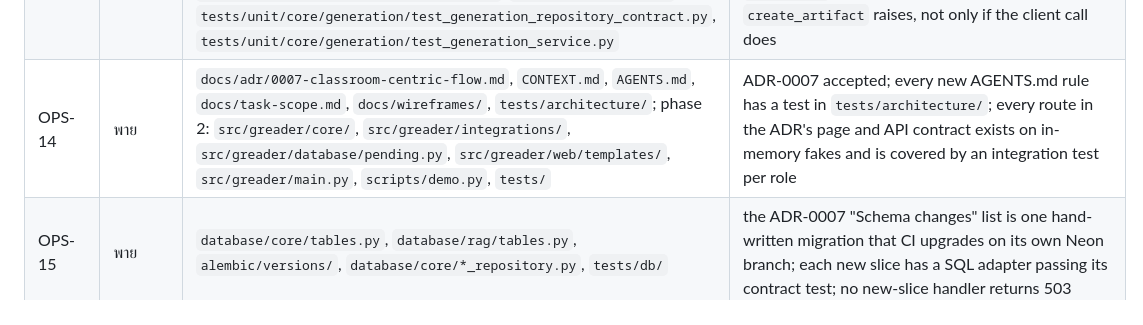
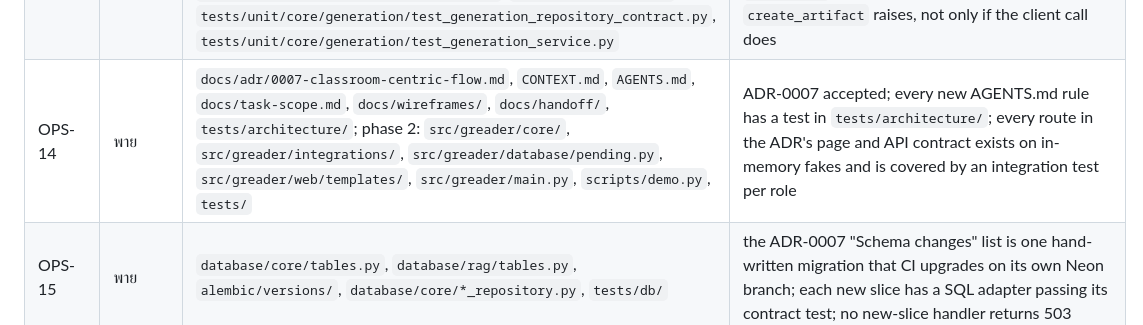
Before and after one commit to 03376124-SDD-2-1-69-SEC-1/PyJudge, a Markdown page: docs/task-scope.md, the part around the change. Rendered like a GitHub page.

Commit message:
docs(OPS-14): handoff rebuilt from the 2026-09-23 session
Co-Authored-By: Claude Opus 5.5 <noreply@anthropic.com>

```diff
--- a/docs/task-scope.md
+++ b/docs/task-scope.md
@@ -39,7 +39,7 @@ This is a single repo. "ai repo" in this table resolves to `src/greader/ai/`.
 | CORE-11 | พาย | `src/greader/core/assignments/`, `tests/` | the domain layer holds no field that exists only to satisfy a table; the contract test covers parent/child containment |
 | OPS-12 | พาย | anything | wired Assignments/Topics/Uploads to real Postgres and R2; removed every in-memory adapter from src/; fixed a pre-existing SQLModel mapper bug in tables.py. Done — see refactor/OPS-12-real-persistence. |
 | OPS-13 | พาย | `core/generation/__init__.py`, `core/generation/service.py`, `database/core/generation_repository.py`, `tests/fakes/generation.py`, `tests/contracts/generation_repository.py`, `tests/db/test_generation_repository.py`, `tests/db/conftest.py`, `tests/unit/core/generation/test_generation_repository_contract.py`, `tests/unit/core/generation/test_generation_service.py` | `__init__.py` no longer re-exports schema types under domain names; the JSON codec is public and shared by both adapters; a contract test proves the fake and SQL adapter round-trip identically; `generate()` marks a request failed if `create_artifact` raises, not only if the client call does |
-| OPS-14 | พาย | `docs/adr/0007-classroom-centric-flow.md`, `CONTEXT.md`, `AGENTS.md`, `docs/task-scope.md`, `docs/wireframes/`, `tests/architecture/`; phase 2: `src/greader/core/`, `src/greader/integrations/`, `src/greader/database/pending.py`, `src/greader/web/templates/`, `src/greader/main.py`, `scripts/demo.py`, `tests/` | ADR-0007 accepted; every new AGENTS.md rule has a test in `tests/architecture/`; every route in the ADR's page and API contract exists on in-memory fakes and is covered by an integration test per role |
+| OPS-14 | พาย | `docs/adr/0007-classroom-centric-flow.md`, `CONTEXT.md`, `AGENTS.md`, `docs/task-scope.md`, `docs/wireframes/`, `docs/handoff/`, `tests/architecture/`; phase 2: `src/greader/core/`, `src/greader/integrations/`, `src/greader/database/pending.py`, `src/greader/web/templates/`, `src/greader/main.py`, `scripts/demo.py`, `tests/` | ADR-0007 accepted; every new AGENTS.md rule has a test in `tests/architecture/`; every route in the ADR's page and API contract exists on in-memory fakes and is covered by an integration test per role |
 | OPS-15 | พาย | `database/core/tables.py`, `database/rag/tables.py`, `alembic/versions/`, `database/core/*_repository.py`, `tests/db/` | the ADR-0007 "Schema changes" list is one hand-written migration that CI upgrades on its own Neon branch; each new slice has a SQL adapter passing its contract test; no new-slice handler returns 503 |
 | CORE-12 | TBD | `core/auth/`, `tests/` | sign-up (KMITL email only, faculty on instructor requests), verify (24 h link), login, logout, `current_actor(request)`; stdlib scrypt + server-side session; every `/api/v1/auth/*` endpoint in ADR-0007 has unit + integration tests |
 | CORE-13 | TBD | `core/classrooms/`, `tests/` | create, join by code, regenerate/disable code, remove Member, archive/unarchive, summary + CSV; non-member gets 404, Student on instructor use case gets 403, proven by tests |
```
Also changed, not shown: docs/handoff/2026-09-24-OPS-14.md (added, +54 -0 lines).
